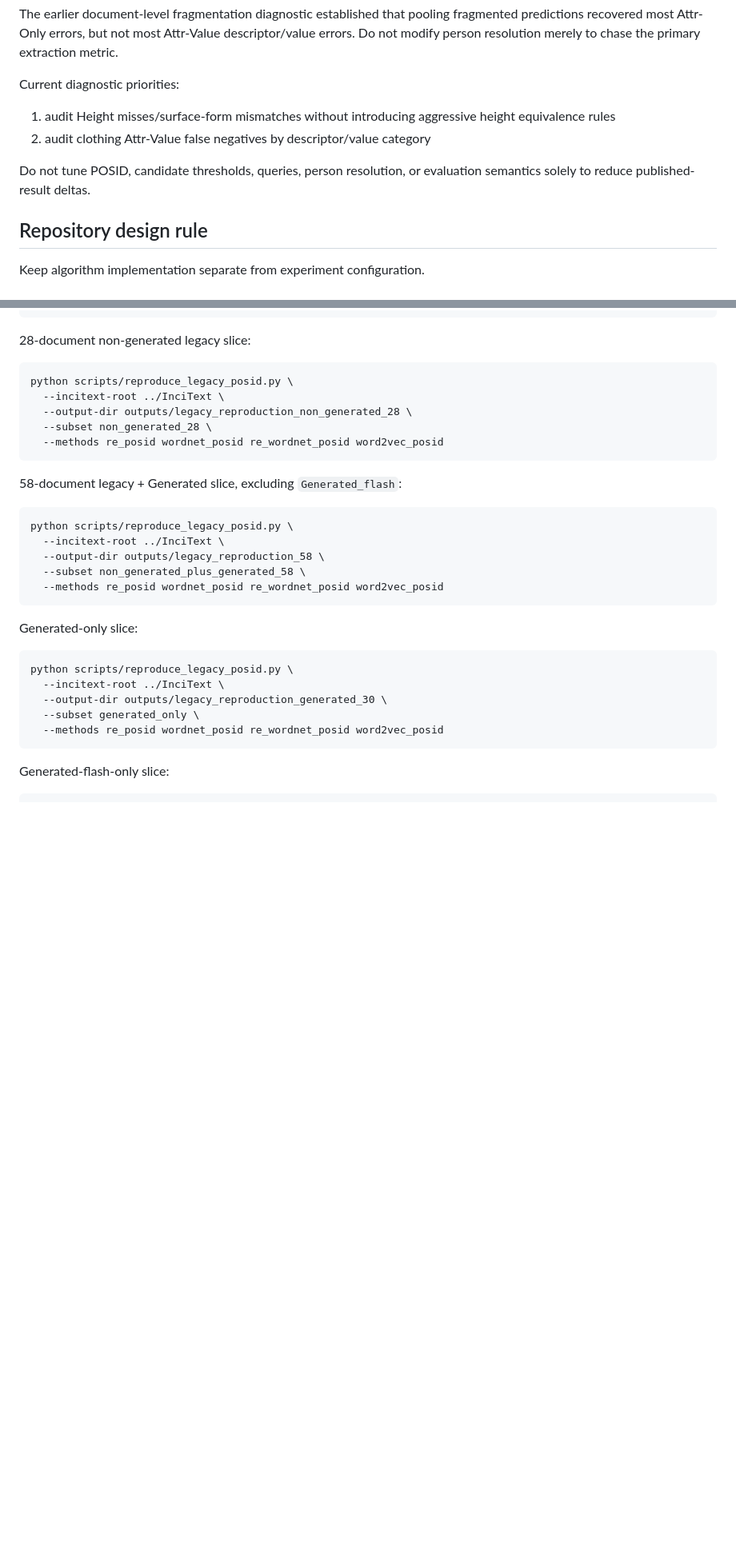
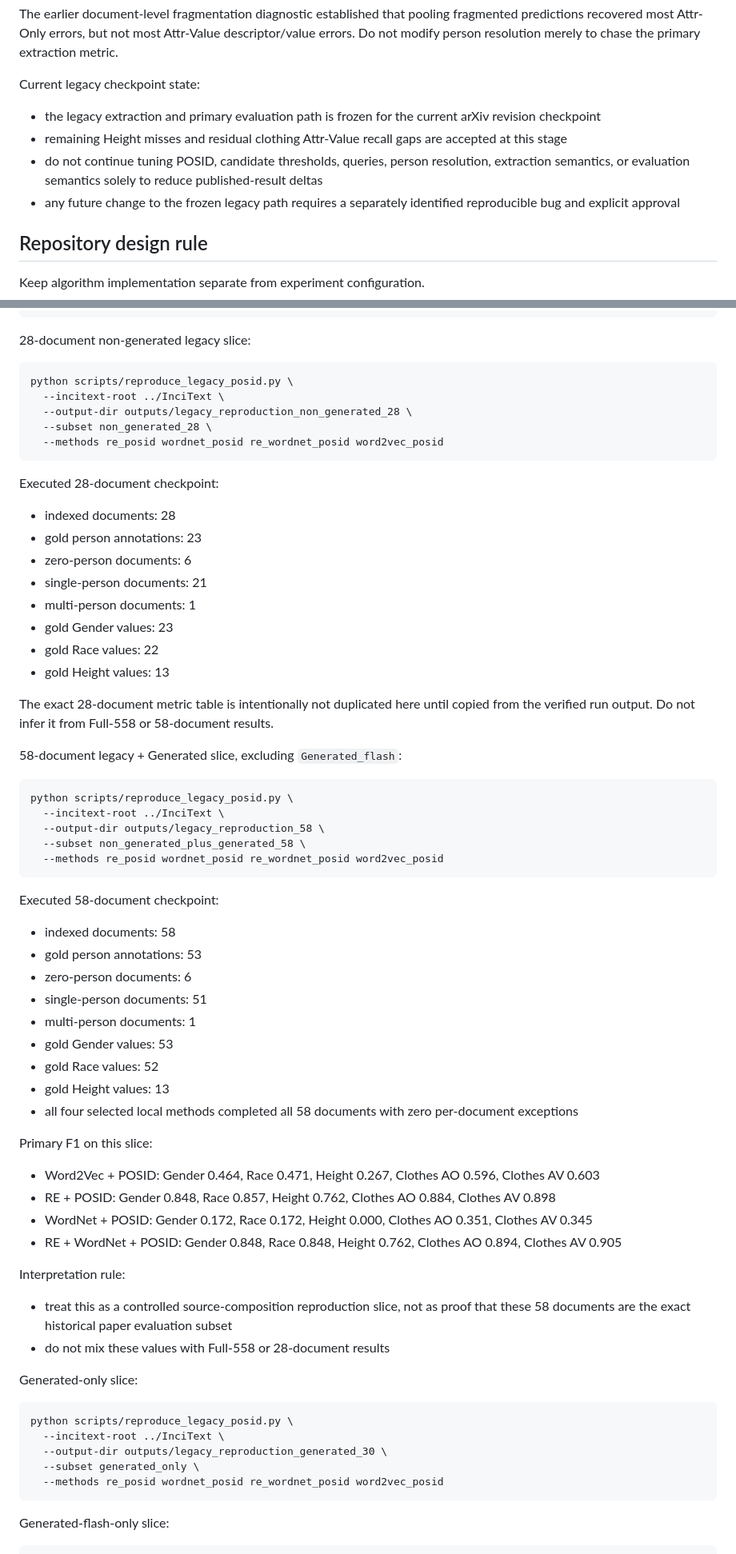
Before and after one commit to ksolaiman/hart-posid, a Markdown page: AGENTS.md, 2 parts joined by grey strips. Shown at 80% size. Drawn GitHub-style; blank space fills up the shorter version.

Commit message:
58 docs executed

````diff
--- a/AGENTS.md
+++ b/AGENTS.md
@@ -50,11 +50,11 @@ Person-aware diagnostic interpretation:
 
 The earlier document-level fragmentation diagnostic established that pooling fragmented predictions recovered most Attr-Only errors, but not most Attr-Value descriptor/value errors. Do not modify person resolution merely to chase the primary extraction metric.
 
-Current diagnostic priorities:
-1. audit Height misses/surface-form mismatches without introducing aggressive height equivalence rules
-2. audit clothing Attr-Value false negatives by descriptor/value category
-
-Do not tune POSID, candidate thresholds, queries, person resolution, or evaluation semantics solely to reduce published-result deltas.
+Current legacy checkpoint state:
+- the legacy extraction and primary evaluation path is frozen for the current arXiv revision checkpoint
+- remaining Height misses and residual clothing Attr-Value recall gaps are accepted at this stage
+- do not continue tuning POSID, candidate thresholds, queries, person resolution, extraction semantics, or evaluation semantics solely to reduce published-result deltas
+- any future change to the frozen legacy path requires a separately identified reproducible bug and explicit approval
 
 ## Repository design rule
 
@@ -780,6 +780,18 @@ python scripts/reproduce_legacy_posid.py \
   --methods re_posid wordnet_posid re_wordnet_posid word2vec_posid
 ```
 
+Executed 28-document checkpoint:
+- indexed documents: 28
+- gold person annotations: 23
+- zero-person documents: 6
+- single-person documents: 21
+- multi-person documents: 1
+- gold Gender values: 23
+- gold Race values: 22
+- gold Height values: 13
+
+The exact 28-document metric table is intentionally not duplicated here until copied from the verified run output. Do not infer it from Full-558 or 58-document results.
+
 58-document legacy + Generated slice, excluding `Generated_flash`:
 
 ```bash
@@ -789,6 +801,27 @@ python scripts/reproduce_legacy_posid.py \
   --subset non_generated_plus_generated_58 \
   --methods re_posid wordnet_posid re_wordnet_posid word2vec_posid
 ```
+
+Executed 58-document checkpoint:
+- indexed documents: 58
+- gold person annotations: 53
+- zero-person documents: 6
+- single-person documents: 51
+- multi-person documents: 1
+- gold Gender values: 53
+- gold Race values: 52
+- gold Height values: 13
+- all four selected local methods completed all 58 documents with zero per-document exceptions
+
+Primary F1 on this slice:
+- Word2Vec + POSID: Gender 0.464, Race 0.471, Height 0.267, Clothes AO 0.596, Clothes AV 0.603
+- RE + POSID: Gender 0.848, Race 0.857, Height 0.762, Clothes AO 0.884, Clothes AV 0.898
+- WordNet + POSID: Gender 0.172, Race 0.172, Height 0.000, Clothes AO 0.351, Clothes AV 0.345
+- RE + WordNet + POSID: Gender 0.848, Race 0.848, Height 0.762, Clothes AO 0.894, Clothes AV 0.905
+
+Interpretation rule:
+- treat this as a controlled source-composition reproduction slice, not as proof that these 58 documents are the exact historical paper evaluation subset
+- do not mix these values with Full-558 or 28-document results
 
 Generated-only slice:
 
````
